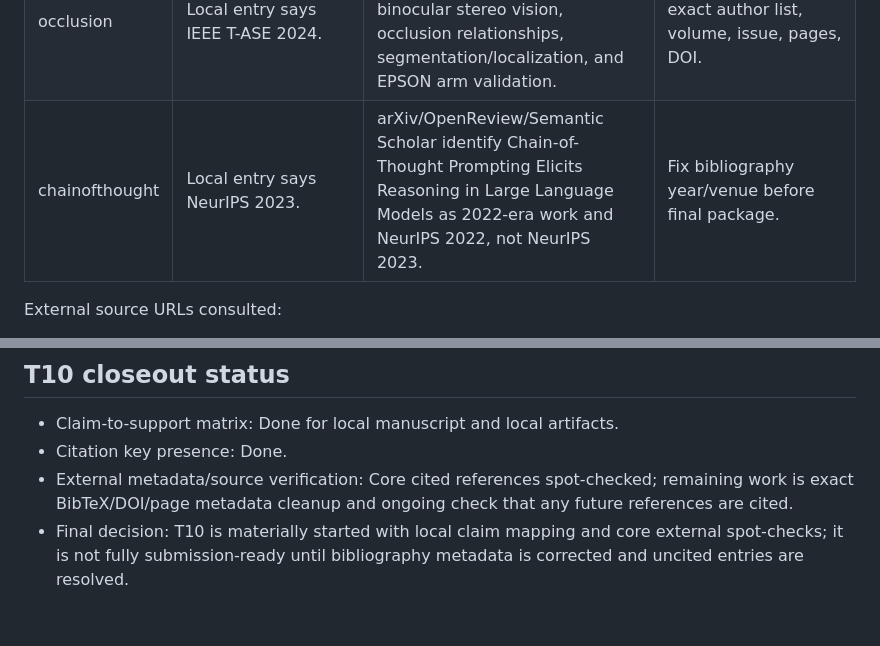
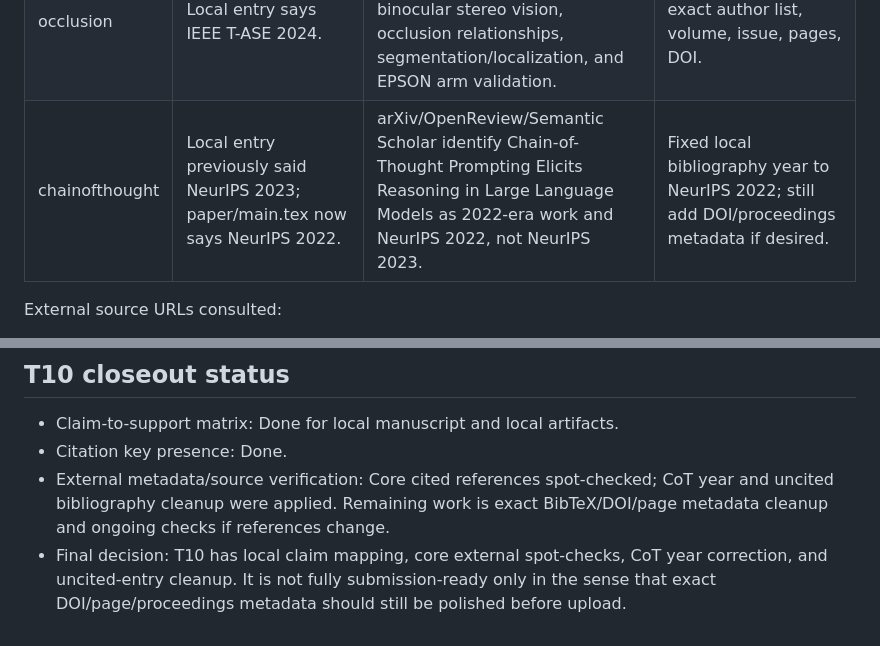
Before and after one commit to life-is-adream/freegrasp_remote, a Markdown page: paper/citation_claim_audit.md, 2 parts joined by grey strips. GitHub-like rendering.

Commit message:
docs: align audit status with fixes

```diff
--- a/paper/citation_claim_audit.md
+++ b/paper/citation_claim_audit.md
@@ -73,7 +73,7 @@ Source lookup date: 2026-07-04. Sources used were public paper pages, arXiv page
 | robopoint | Local entry says CoRL 2024. | arXiv 2406.10721 and PMLR page align with spatial affordance prediction for robotics; PMLR publication page may carry 2025 proceedings metadata. | Verify exact CoRL/PMLR citation format and year. |
 | relationship | Local entry says Humanoids 2018. | IEEE/arXiv-style sources align with Visual Manipulation Relationship Network for predicting manipulation relationships. | Keep. |
 | occlusion | Local entry says IEEE T-ASE 2024. | Publisher/repository snippets align with GOAL method, binocular stereo vision, occlusion relationships, segmentation/localization, and EPSON arm validation. | Keep, but verify exact author list, volume, issue, pages, DOI. |
-| chainofthought | Local entry says NeurIPS 2023. | arXiv/OpenReview/Semantic Scholar identify Chain-of-Thought Prompting Elicits Reasoning in Large Language Models as 2022-era work and NeurIPS 2022, not NeurIPS 2023. | Fix bibliography year/venue before final package. |
+| chainofthought | Local entry previously said NeurIPS 2023; paper/main.tex now says NeurIPS 2022. | arXiv/OpenReview/Semantic Scholar identify Chain-of-Thought Prompting Elicits Reasoning in Large Language Models as 2022-era work and NeurIPS 2022, not NeurIPS 2023. | Fixed local bibliography year to NeurIPS 2022; still add DOI/proceedings metadata if desired. |
 
 External source URLs consulted:
 
@@ -97,5 +97,5 @@ External source URLs consulted:
 
 - Claim-to-support matrix: Done for local manuscript and local artifacts.
 - Citation key presence: Done.
-- External metadata/source verification: Core cited references spot-checked; remaining work is exact BibTeX/DOI/page metadata cleanup and ongoing check that any future references are cited.
-- Final decision: T10 is materially started with local claim mapping and core external spot-checks; it is not fully submission-ready until bibliography metadata is corrected and uncited entries are resolved.
+- External metadata/source verification: Core cited references spot-checked; CoT year and uncited bibliography cleanup were applied. Remaining work is exact BibTeX/DOI/page metadata cleanup and ongoing checks if references change.
+- Final decision: T10 has local claim mapping, core external spot-checks, CoT year correction, and uncited-entry cleanup. It is not fully submission-ready only in the sense that exact DOI/page/proceedings metadata should still be polished before upload.
```
Also changed, not shown: paper/double_blind_package_check.md (+1 -1 lines).
